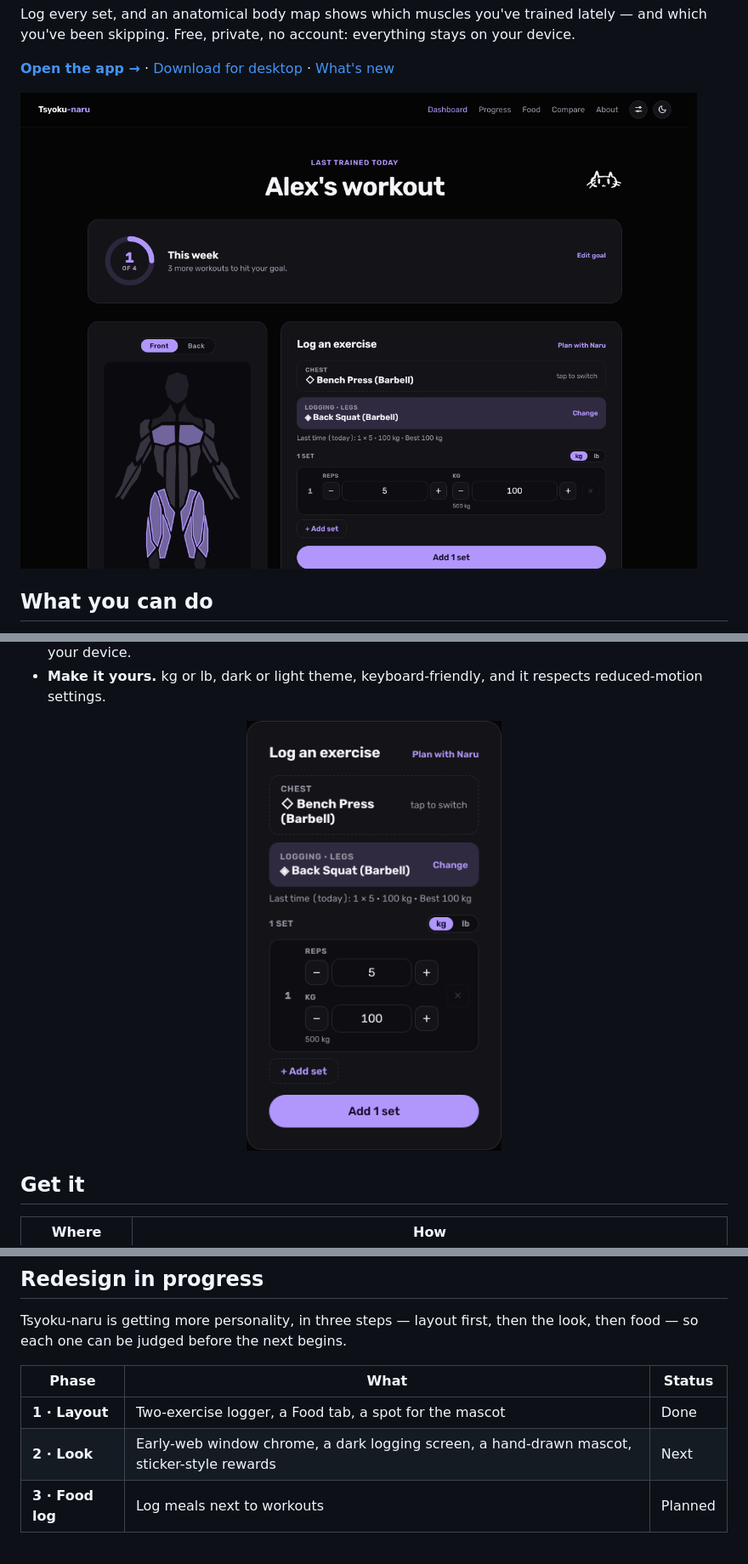
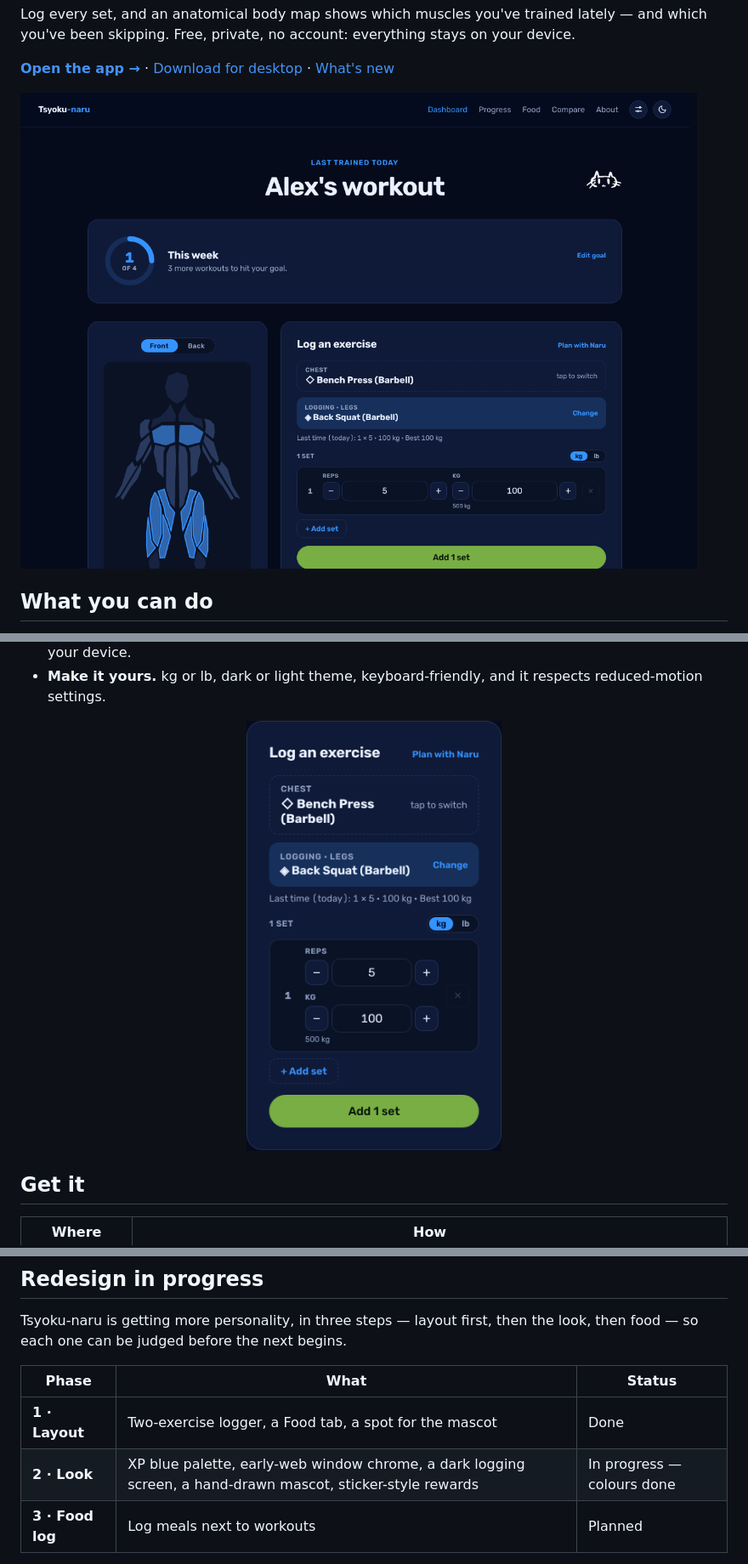
Before and after one commit to byjoelsamuel/workout-tracker, a Markdown page: README.md, 3 parts joined by grey strips. Shown at 85% size. GitHub-like rendering; pictures changed too: docs/screenshots/dashboard-desktop.png, docs/screenshots/logger-mobile.png.

Commit message:
Docs: phase 2 colour changelog entry, README status, new screenshots
Co-Authored-By: Claude Sonnet 5.5 <noreply@anthropic.com>
Claude-Session: https://claude.ai/code/session_01N4dMXB2CLaNfSseYYugWm8

```diff
--- a/README.md
+++ b/README.md
@@ -69,7 +69,7 @@ look, then food — so each one can be judged before the next begins.
 | Phase | What | Status |
 |---|---|---|
 | **1 · Layout** | Two-exercise logger, a Food tab, a spot for the mascot | Done |
-| **2 · Look** | Early-web window chrome, a dark logging screen, a hand-drawn mascot, sticker-style rewards | Next |
+| **2 · Look** | XP blue palette, early-web window chrome, a dark logging screen, a hand-drawn mascot, sticker-style rewards | In progress — colours done |
 | **3 · Food log** | Log meals next to workouts | Planned |
 
 Details of every change are in the [changelog](CHANGELOG.md).
```
Also changed, not shown: CHANGELOG.md (+25 -0 lines).
